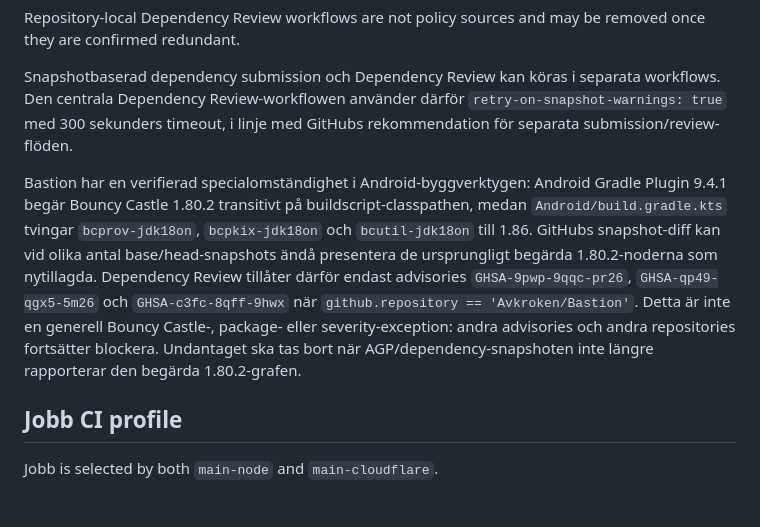
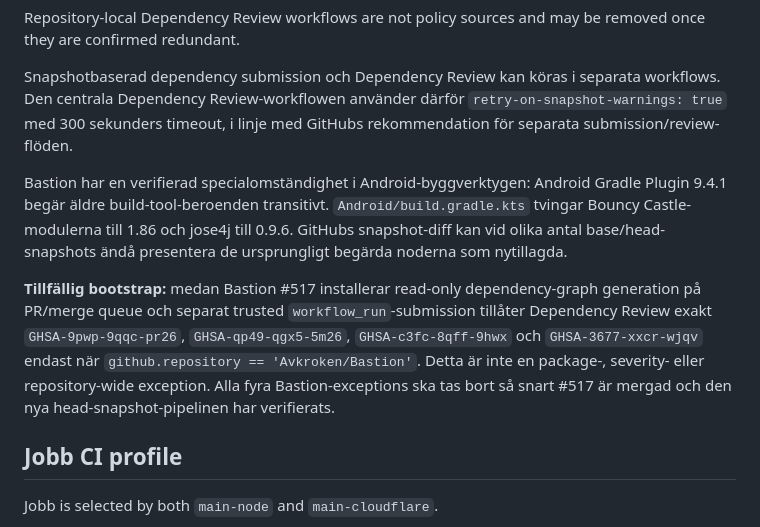
Before and after one commit to Avkroken/.github, a Markdown page: docs/engineering-context.md, the part around the change. Rendered like a GitHub page; blank space fills up the shorter version.

Commit message:
docs: record temporary Bastion dependency bootstrap

```diff
--- a/docs/engineering-context.md
+++ b/docs/engineering-context.md
@@ -254,7 +254,9 @@ Repository-local Dependency Review workflows are not policy sources and may be r
 
 Snapshotbaserad dependency submission och Dependency Review kan köras i separata workflows. Den centrala Dependency Review-workflowen använder därför `retry-on-snapshot-warnings: true` med 300 sekunders timeout, i linje med GitHubs rekommendation för separata submission/review-flöden.
 
-Bastion har en verifierad specialomständighet i Android-byggverktygen: Android Gradle Plugin 9.4.1 begär Bouncy Castle 1.80.2 transitivt på buildscript-classpathen, medan `Android/build.gradle.kts` tvingar `bcprov-jdk18on`, `bcpkix-jdk18on` och `bcutil-jdk18on` till 1.86. GitHubs snapshot-diff kan vid olika antal base/head-snapshots ändå presentera de ursprungligt begärda 1.80.2-noderna som nytillagda. Dependency Review tillåter därför endast advisories `GHSA-9pwp-9qqc-pr26`, `GHSA-qp49-qgx5-5m26` och `GHSA-c3fc-8qff-9hwx` när `github.repository == 'Avkroken/Bastion'`. Detta är inte en generell Bouncy Castle-, package- eller severity-exception: andra advisories och andra repositories fortsätter blockera. Undantaget ska tas bort när AGP/dependency-snapshoten inte längre rapporterar den begärda 1.80.2-grafen.
+Bastion har en verifierad specialomständighet i Android-byggverktygen: Android Gradle Plugin 9.4.1 begär äldre build-tool-beroenden transitivt. `Android/build.gradle.kts` tvingar Bouncy Castle-modulerna till 1.86 och jose4j till 0.9.6. GitHubs snapshot-diff kan vid olika antal base/head-snapshots ändå presentera de ursprungligt begärda noderna som nytillagda.
+
+**Tillfällig bootstrap:** medan Bastion #517 installerar read-only dependency-graph generation på PR/merge queue och separat trusted `workflow_run`-submission tillåter Dependency Review exakt `GHSA-9pwp-9qqc-pr26`, `GHSA-qp49-qgx5-5m26`, `GHSA-c3fc-8qff-9hwx` och `GHSA-3677-xxcr-wjqv` endast när `github.repository == 'Avkroken/Bastion'`. Detta är inte en package-, severity- eller repository-wide exception. Alla fyra Bastion-exceptions ska tas bort så snart #517 är mergad och den nya head-snapshot-pipelinen har verifierats.
 
 ## Jobb CI profile
 
```
